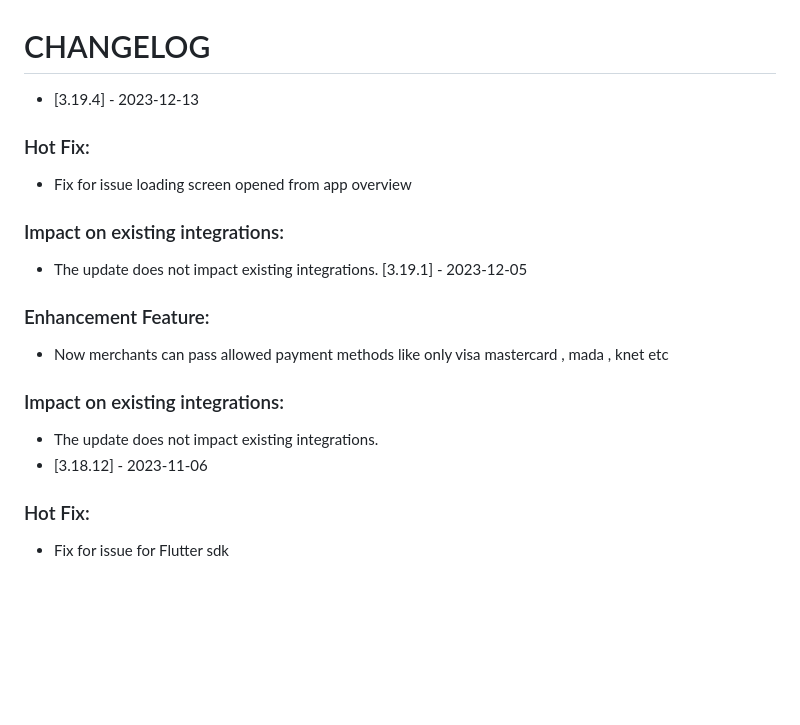
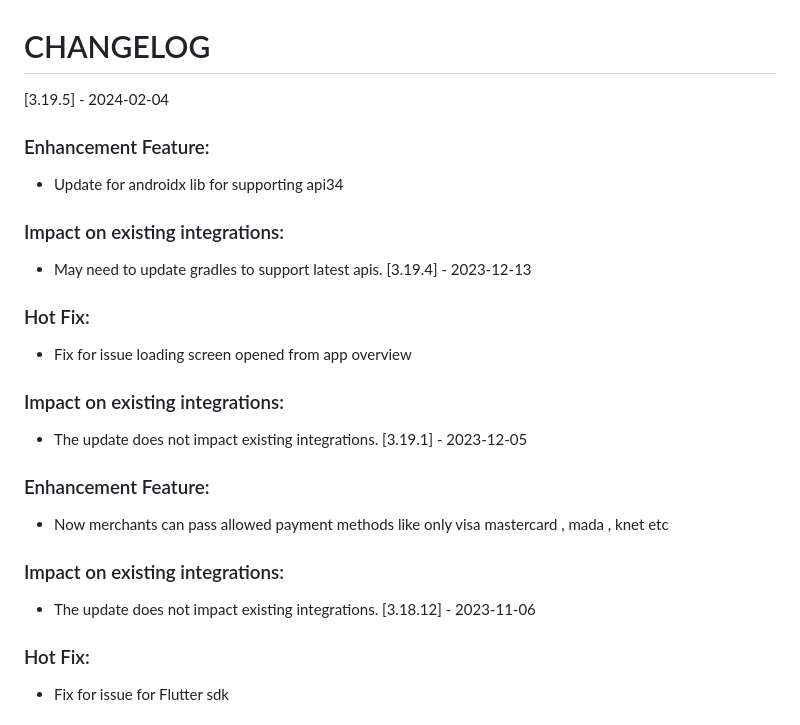
Before and after one commit to Tap-Payments/goSellSDK-AndroidX, a Markdown page: CHANGELOG.md, the part around the change. GitHub-like rendering; blank space fills up the shorter version.

Commit message:
Update Readme and changelog

```diff
--- a/CHANGELOG.md
+++ b/CHANGELOG.md
@@ -1,5 +1,10 @@
 # CHANGELOG
-- [3.19.4] - 2023-12-13
+[3.19.5] - 2024-02-04
+### Enhancement Feature:
+- Update for androidx lib for supporting api34
+### Impact on existing integrations:
+- May need to update gradles to support latest apis.
+[3.19.4] - 2023-12-13
 ### Hot Fix:
 - Fix for  issue loading screen opened from app overview
 ### Impact on existing integrations:
@@ -9,7 +14,7 @@
 - Now merchants can pass allowed payment methods like only visa mastercard , mada , knet etc
 ### Impact on existing integrations:
 - The update does not impact existing integrations.
-- [3.18.12] - 2023-11-06
+[3.18.12] - 2023-11-06
 ### Hot Fix:
 - Fix for  issue for Flutter sdk
 ### Impact on existing integrations:
```
Also changed, not shown: README.md (+1 -1 lines).
